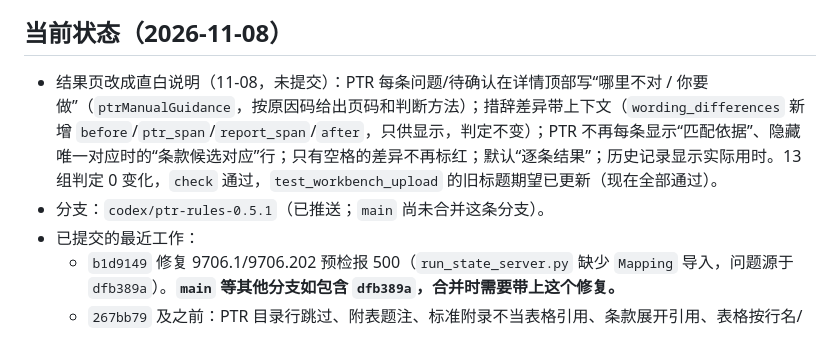
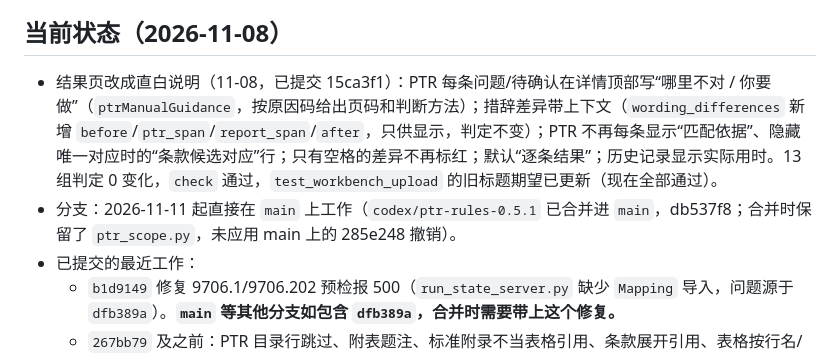
Before and after one commit to lulf87/report-checker, a Markdown page: CLAUDE.md, the part around the change. Rendered like a GitHub page.

Commit message:
CLAUDE.md：记录分支已合并进 main，此后直接在 main 上工作
Co-Authored-By: Claude Opus 5.5 <noreply@anthropic.com>

```diff
--- a/CLAUDE.md
+++ b/CLAUDE.md
@@ -65,8 +65,8 @@ GitHub：`lulf87/report-checker`（**公开仓库**）。
 
 ## 当前状态（2026-11-08）
 
-- 结果页改成直白说明（11-08，未提交）：PTR 每条问题/待确认在详情顶部写“哪里不对 / 你要做”（`ptrManualGuidance`，按原因码给出页码和判断方法）；措辞差异带上下文（`wording_differences` 新增 `before`/`ptr_span`/`report_span`/`after`，只供显示，判定不变）；PTR 不再每条显示“匹配依据”、隐藏唯一对应时的“条款候选对应”行；只有空格的差异不再标红；默认“逐条结果”；历史记录显示实际用时。13 组判定 0 变化，`check` 通过，`test_workbench_upload` 的旧标题期望已更新（现在全部通过）。
-- 分支：`codex/ptr-rules-0.5.1`（已推送；`main` 尚未合并这条分支）。
+- 结果页改成直白说明（11-08，已提交 15ca3f1）：PTR 每条问题/待确认在详情顶部写“哪里不对 / 你要做”（`ptrManualGuidance`，按原因码给出页码和判断方法）；措辞差异带上下文（`wording_differences` 新增 `before`/`ptr_span`/`report_span`/`after`，只供显示，判定不变）；PTR 不再每条显示“匹配依据”、隐藏唯一对应时的“条款候选对应”行；只有空格的差异不再标红；默认“逐条结果”；历史记录显示实际用时。13 组判定 0 变化，`check` 通过，`test_workbench_upload` 的旧标题期望已更新（现在全部通过）。
+- 分支：2026-11-11 起直接在 `main` 上工作（`codex/ptr-rules-0.5.1` 已合并进 `main`，db537f8；合并时保留了 `ptr_scope.py`，未应用 main 上的 285e248 撤销）。
 - 已提交的最近工作：
   - `b1d9149` 修复 9706.1/9706.202 预检报 500（`run_state_server.py` 缺少 `Mapping` 导入，问题源于 `dfb389a`）。**`main` 等其他分支如包含 `dfb389a`，合并时需要带上这个修复。**
   - `267bb79` 及之前：PTR 目录行跳过、附表题注、标准附录不当表格引用、条款展开引用、表格按行名/按行展开逐格核对、条款号错位检测、结果页逐格展示等。
```
